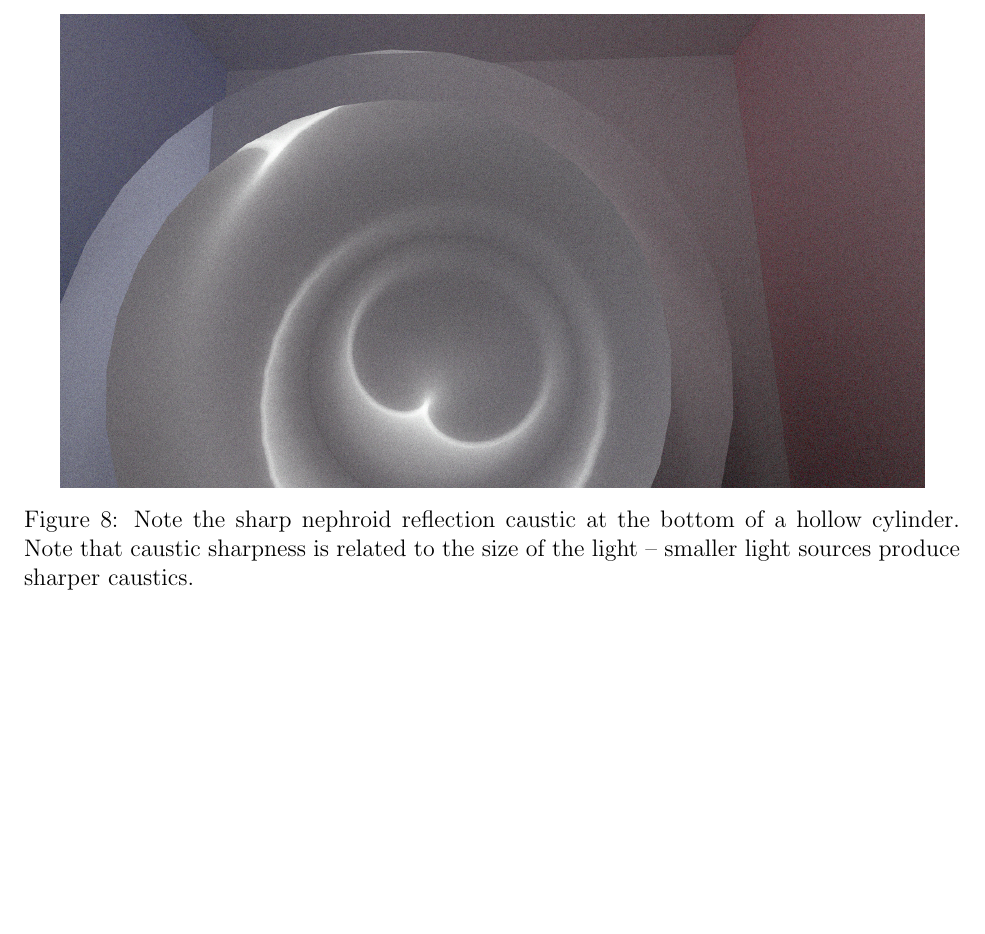
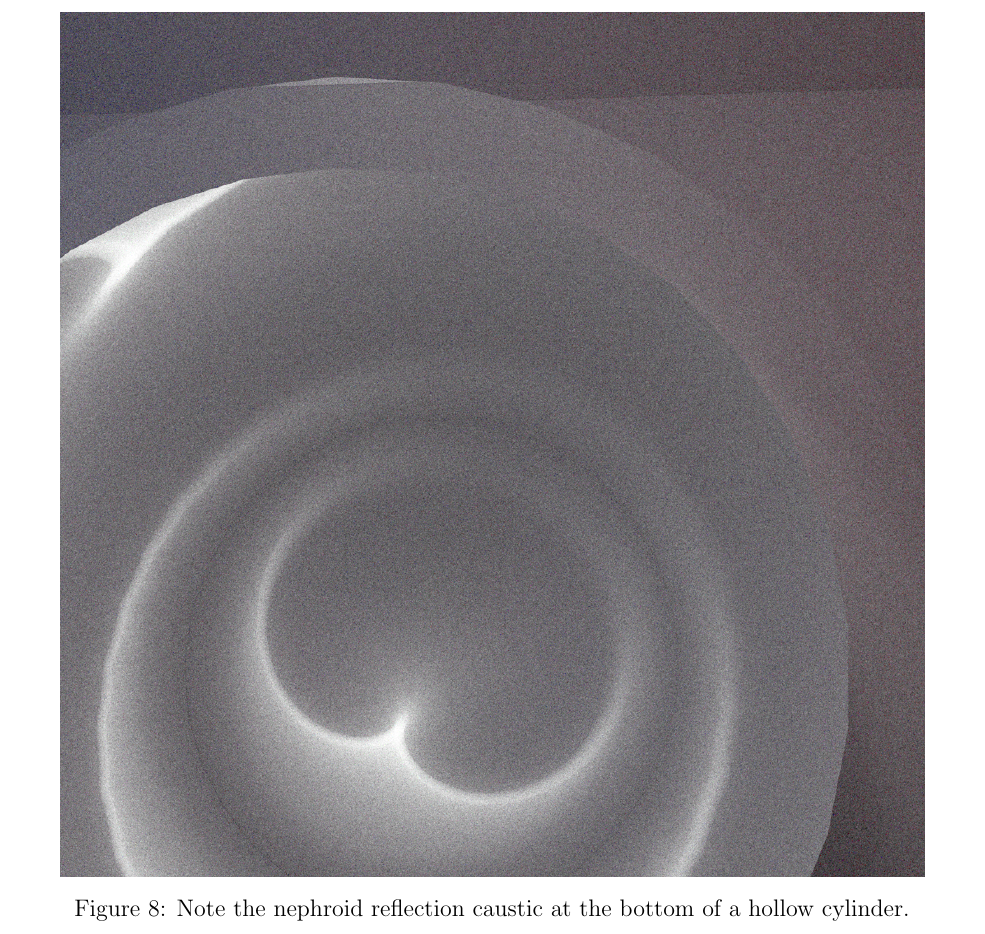
Before and after one commit to sjhalayka/cornell_box_textured, a LaTeX paper (caustics/caustics.tex): part of page 10 of 12, cut so that both start at the same text, the shorter picture padded with empty space. Compiled offline with pdfLaTeX.

Commit message:
Add files via upload

```diff
--- a/caustics/caustics.tex
+++ b/caustics/caustics.tex
@@ -225,8 +225,7 @@ Global illumination (e.g. colour bleeding / indirect lighting) is taken into acc
 \begin{figure}
 \centering
   \includegraphics[width = 6 in]{sharp_caustic.png}
-  \caption{ Note the sharp nephroid reflection caustic at the bottom of a hollow cylinder.
-Note that caustic sharpness is related to the size of the light -- smaller light sources produce sharper caustics.
+  \caption{ Note the nephroid reflection caustic at the bottom of a hollow cylinder.
 }
 \end{figure}
 
```
Also changed, not shown: caustics/sharp_caustic.png, 3 other files.
